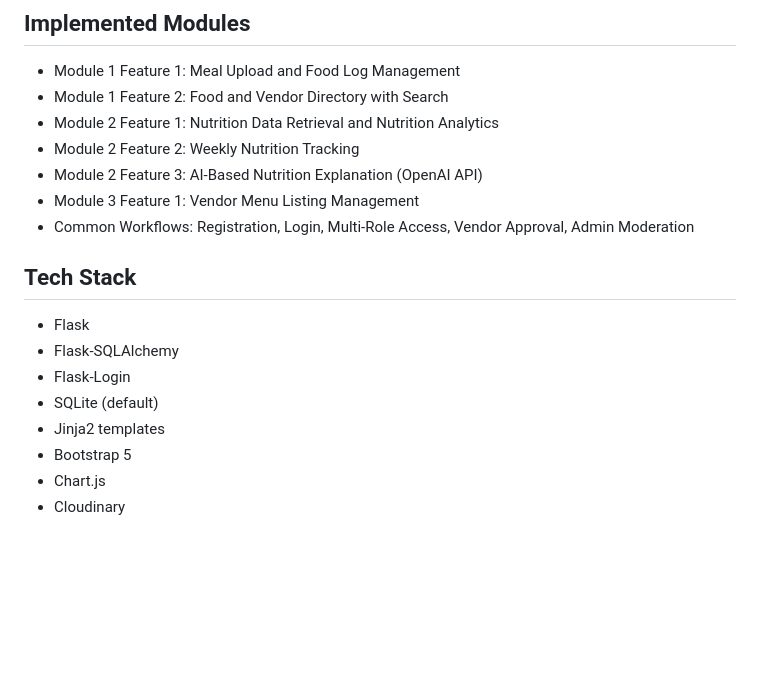
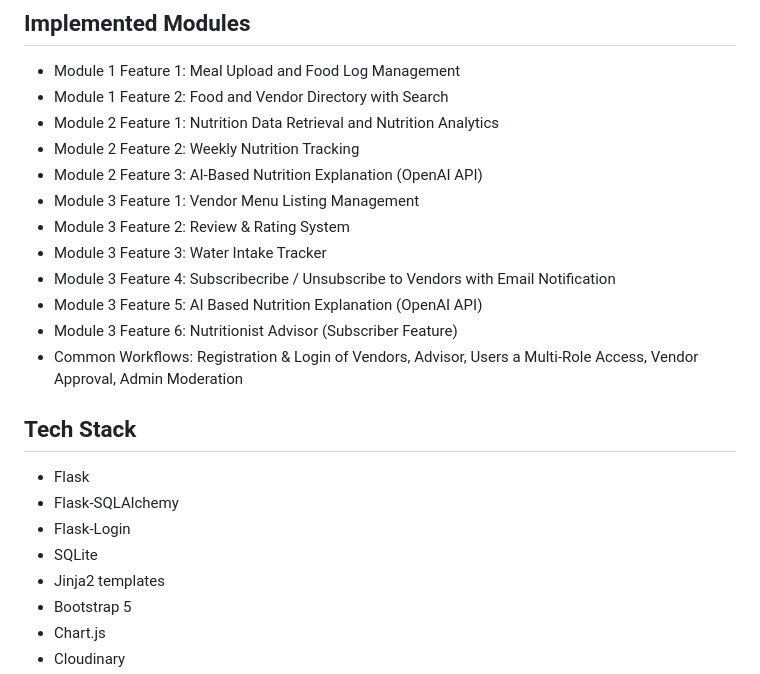
Before and after one commit to Morshed-jaman/CSE471_Nutrisnap, a Markdown page: README.md, the part around the change. Rendered like a GitHub page; blank space fills up the shorter version.

Commit message:
Update README with Module 3 features and workflows
Added new features for Module 3 and clarified workflows.

```diff
--- a/README.md
+++ b/README.md
@@ -10,14 +10,19 @@ NutriSnap is a Flask web application for meal logging, vendor discovery, nutriti
 - Module 2 Feature 2: Weekly Nutrition Tracking
 - Module 2 Feature 3: AI-Based Nutrition Explanation (OpenAI API)
 - Module 3 Feature 1: Vendor Menu Listing Management
-- Common Workflows: Registration, Login, Multi-Role Access, Vendor Approval, Admin Moderation
+- Module 3 Feature 2: Review & Rating System
+- Module 3 Feature 3: Water Intake Tracker
+- Module 3 Feature 4: Subscribecribe / Unsubscribe to Vendors with Email Notification
+- Module 3 Feature 5: AI Based Nutrition Explanation (OpenAI API)
+- Module 3 Feature 6: Nutritionist Advisor (Subscriber Feature)
+- Common Workflows: Registration & Login of Vendors, Advisor, Users a Multi-Role Access, Vendor Approval, Admin Moderation
 
 ## Tech Stack
 
 - Flask
 - Flask-SQLAlchemy
 - Flask-Login
-- SQLite (default)
+- SQLite
 - Jinja2 templates
 - Bootstrap 5
 - Chart.js
```
